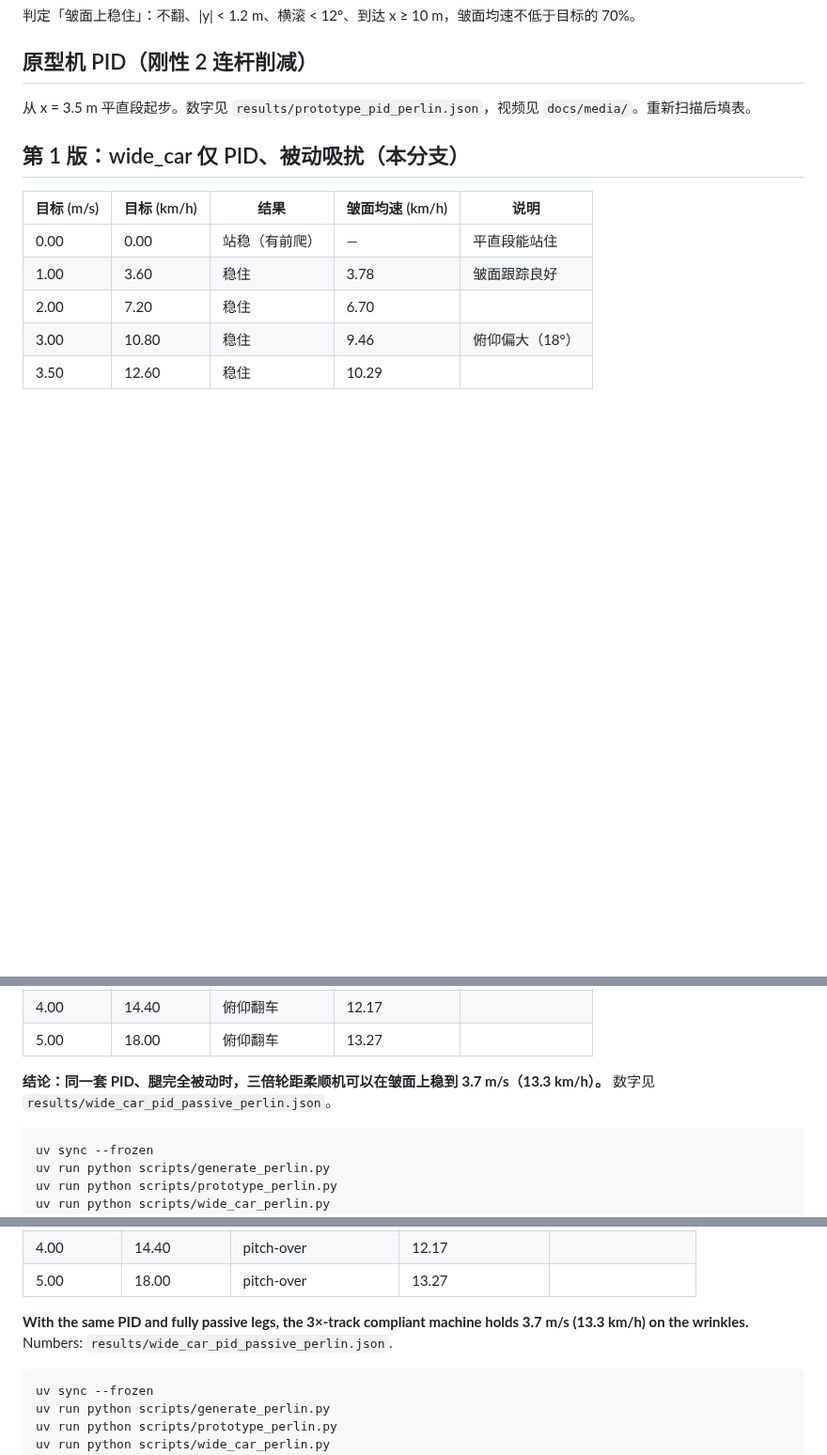
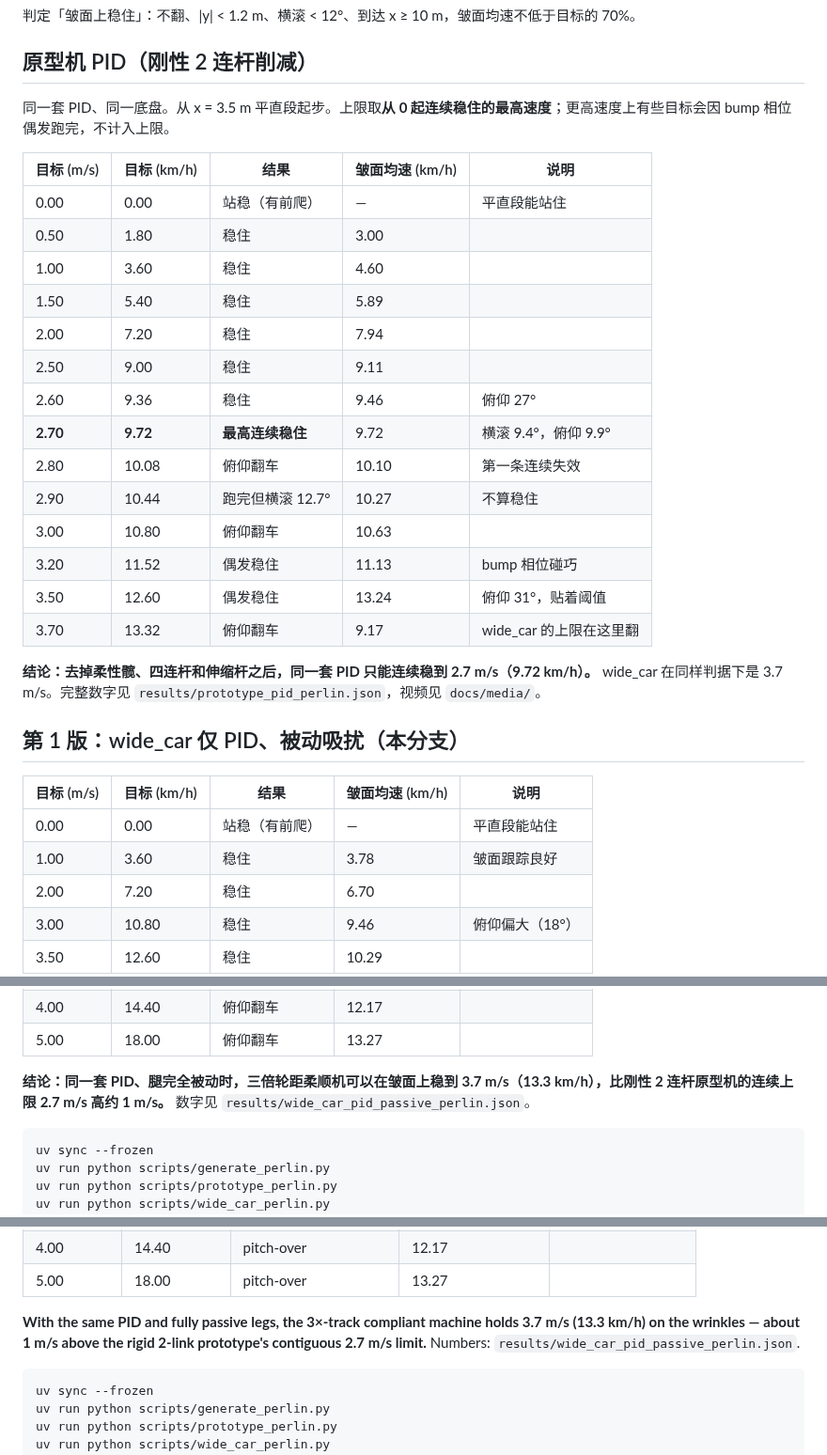
Before and after one commit to xzm320/ME239_Wheel_Leg_Robot, a Markdown page: README.md, 3 parts joined by grey strips. Shown at 94% size. Drawn GitHub-style; blank space fills up the shorter version.

````diff
--- a/README.md
+++ b/README.md
@@ -34,7 +34,26 @@
 
 ## 原型机 PID（刚性 2 连杆削减）
 
-从 x = 3.5 m 平直段起步。数字见 `results/prototype_pid_perlin.json`，视频见 `docs/media/`。重新扫描后填表。
+同一套 PID、同一底盘。从 x = 3.5 m 平直段起步。上限取**从 0 起连续稳住的最高速度**；更高速度上有些目标会因 bump 相位偶发跑完，不计入上限。
+
+| 目标 (m/s) | 目标 (km/h) | 结果 | 皱面均速 (km/h) | 说明 |
+| --- | --- | --- | --- | --- |
+| 0.00 | 0.00 | 站稳（有前爬） | — | 平直段能站住 |
+| 0.50 | 1.80 | 稳住 | 3.00 | |
+| 1.00 | 3.60 | 稳住 | 4.60 | |
+| 1.50 | 5.40 | 稳住 | 5.89 | |
+| 2.00 | 7.20 | 稳住 | 7.94 | |
+| 2.50 | 9.00 | 稳住 | 9.11 | |
+| 2.60 | 9.36 | 稳住 | 9.46 | 俯仰 27° |
+| **2.70** | **9.72** | **最高连续稳住** | 9.72 | 横滚 9.4°，俯仰 9.9° |
+| 2.80 | 10.08 | 俯仰翻车 | 10.10 | 第一条连续失效 |
+| 2.90 | 10.44 | 跑完但横滚 12.7° | 10.27 | 不算稳住 |
+| 3.00 | 10.80 | 俯仰翻车 | 10.63 | |
+| 3.20 | 11.52 | 偶发稳住 | 11.13 | bump 相位碰巧 |
+| 3.50 | 12.60 | 偶发稳住 | 13.24 | 俯仰 31°，贴着阈值 |
+| 3.70 | 13.32 | 俯仰翻车 | 9.17 | wide_car 的上限在这里翻 |
+
+**结论：去掉柔性髋、四连杆和伸缩杆之后，同一套 PID 只能连续稳到 2.7 m/s（9.72 km/h）。** wide_car 在同样判据下是 3.7 m/s。完整数字见 `results/prototype_pid_perlin.json`，视频见 `docs/media/`。
 
 ## 第 1 版：wide_car 仅 PID、被动吸扰（本分支）
 
@@ -50,7 +69,7 @@
 | 4.00 | 14.40 | 俯仰翻车 | 12.17 | |
 | 5.00 | 18.00 | 俯仰翻车 | 13.27 | |
 
-**结论：同一套 PID、腿完全被动时，三倍轮距柔顺机可以在皱面上稳到 3.7 m/s（13.3 km/h）。** 数字见 `results/wide_car_pid_passive_perlin.json`。
+**结论：同一套 PID、腿完全被动时，三倍轮距柔顺机可以在皱面上稳到 3.7 m/s（13.3 km/h），比刚性 2 连杆原型机的连续上限 2.7 m/s 高约 1 m/s。** 数字见 `results/wide_car_pid_passive_perlin.json`。
 
 ```bash
 uv sync --frozen
@@ -122,7 +160,7 @@ Episodes launch at x = 3.5 m. Numbers: `results/prototype_pid_perlin.json`. Clip
 | 4.00 | 14.40 | pitch-over | 12.17 | |
 | 5.00 | 18.00 | pitch-over | 13.27 | |
 
-**With the same PID and fully passive legs, the 3×-track compliant machine holds 3.7 m/s (13.3 km/h) on the wrinkles.** Numbers: `results/wide_car_pid_passive_perlin.json`.
+**With the same PID and fully passive legs, the 3×-track compliant machine holds 3.7 m/s (13.3 km/h) on the wrinkles — about 1 m/s above the rigid 2-link prototype's contiguous 2.7 m/s limit.** Numbers: `results/wide_car_pid_passive_perlin.json`.
 
 ```bash
 uv sync --frozen
````
Also changed, not shown: other parts of README.md (+20 -1 lines), docs/media/prototype_pid_0p15ms.png (deleted), docs/media/prototype_pid_0p40ms_fail.png (deleted), docs/media/prototype_pid_2p7ms.png (added), docs/media/prototype_pid_2p8ms_fail.png (added), docs/media/prototype_pid_stand.png, 8 other files.
